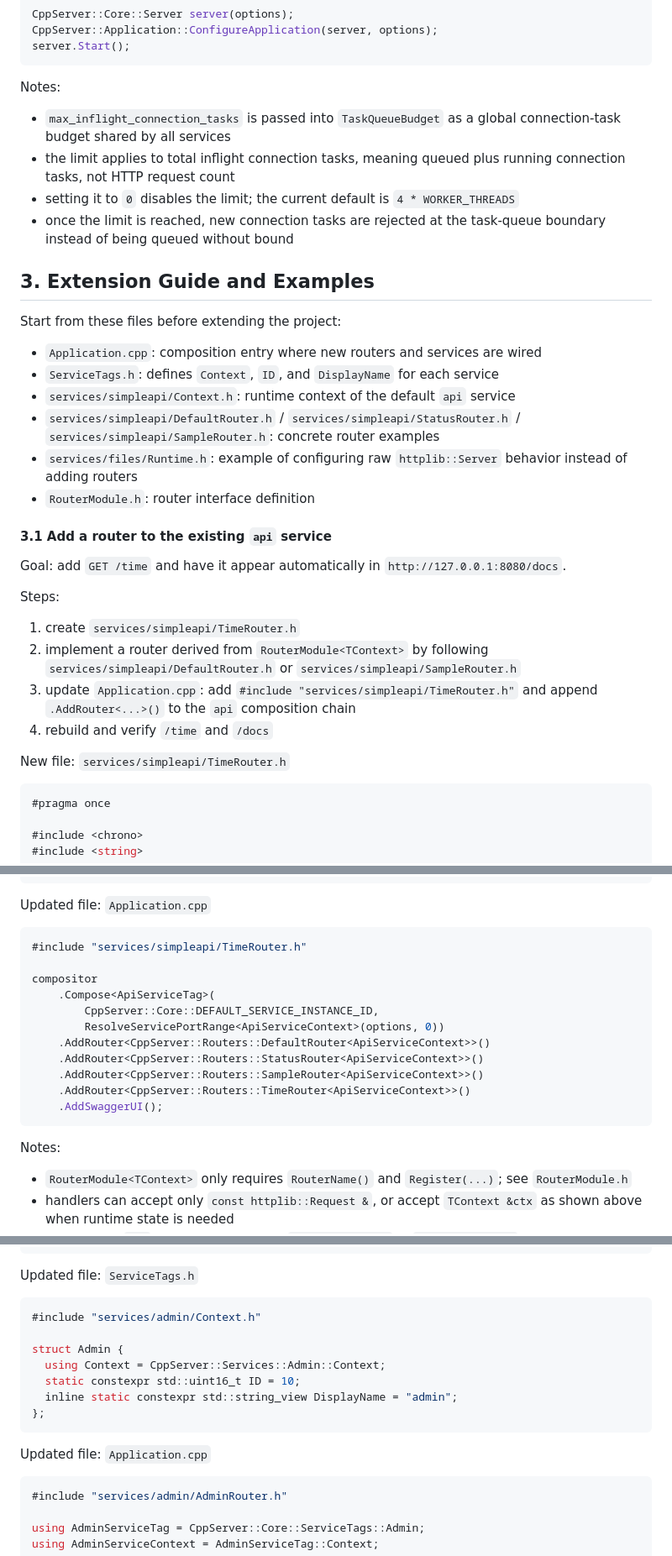
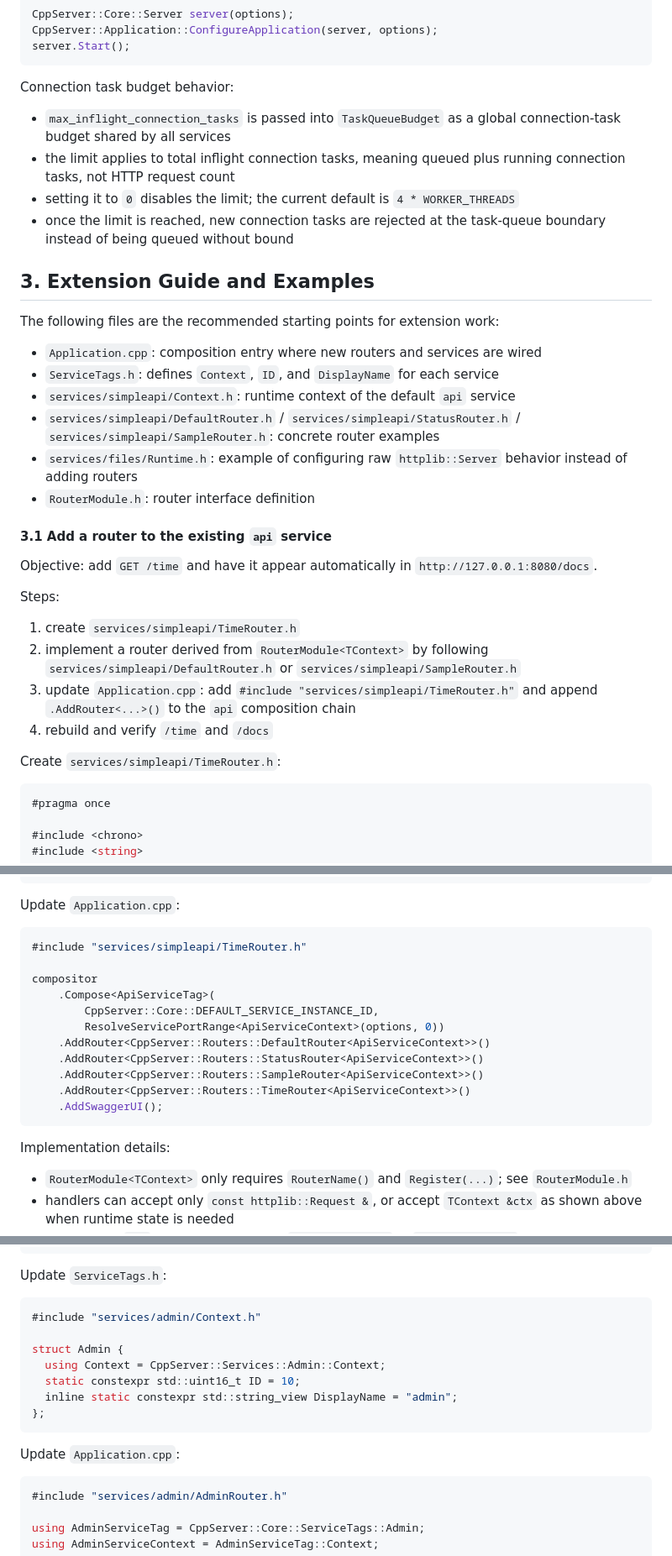
Before and after one commit to TophLumina/CppServer, a Markdown page: README.md, 3 parts joined by grey strips. Shown at 84% size. Rendered like a GitHub page.

````diff
--- a/README.md
+++ b/README.md
@@ -107,7 +107,7 @@ CppServer::Application::ConfigureApplication(server, options);
 server.Start();
 ```
 
-Notes:
+Connection task budget behavior:
 
 - `max_inflight_connection_tasks` is passed into `TaskQueueBudget` as a global connection-task budget shared by all services
 - the limit applies to total inflight connection tasks, meaning queued plus running connection tasks, not HTTP request count
@@ -116,7 +116,7 @@ Notes:
 
 ## 3. Extension Guide and Examples
 
-Start from these files before extending the project:
+The following files are the recommended starting points for extension work:
 
 - `Application.cpp`: composition entry where new routers and services are wired
 - `ServiceTags.h`: defines `Context`, `ID`, and `DisplayName` for each service
@@ -127,7 +127,7 @@ Start from these files before extending the project:
 
 #### 3.1 Add a router to the existing `api` service
 
-Goal: add `GET /time` and have it appear automatically in `http://127.0.0.1:8080/docs`.
+Objective: add `GET /time` and have it appear automatically in `http://127.0.0.1:8080/docs`.
 
 Steps:
 
@@ -136,7 +136,7 @@ Steps:
 3. update `Application.cpp`: add `#include "services/simpleapi/TimeRouter.h"` and append `.AddRouter<...>()` to the `api` composition chain
 4. rebuild and verify `/time` and `/docs`
 
-New file: `services/simpleapi/TimeRouter.h`
+Create `services/simpleapi/TimeRouter.h`:
 
 ```cpp
 #pragma once
@@ -178,7 +178,7 @@ public:
 } // namespace CppServer::Routers
 ```
 
-Updated file: `Application.cpp`
+Update `Application.cpp`:
 
 ```cpp
 #include "services/simpleapi/TimeRouter.h"
@@ -194,7 +194,7 @@ compositor
     .AddSwaggerUI();
 ```
 
-Notes:
+Implementation details:
 
 - `RouterModule<TContext>` only requires `RouterName()` and `Register(...)`; see `RouterModule.h`
 - handlers can accept only `const httplib::Request &`, or accept `TContext &ctx` as shown above when runtime state is needed
@@ -356,7 +356,7 @@ public:
 } // namespace CppServer::Routers
 ```
 
-Updated file: `ServiceTags.h`
+Update `ServiceTags.h`:
 
 ```cpp
 #include "services/admin/Context.h"
@@ -368,7 +368,7 @@ struct Admin {
 };
 ```
 
-Updated file: `Application.cpp`
+Update `Application.cpp`:
 
 ```cpp
 #include "services/admin/AdminRouter.h"
````
Also changed, not shown: other parts of README.md (+23 -23 lines), README.zh_CN.md (+28 -28 lines).
